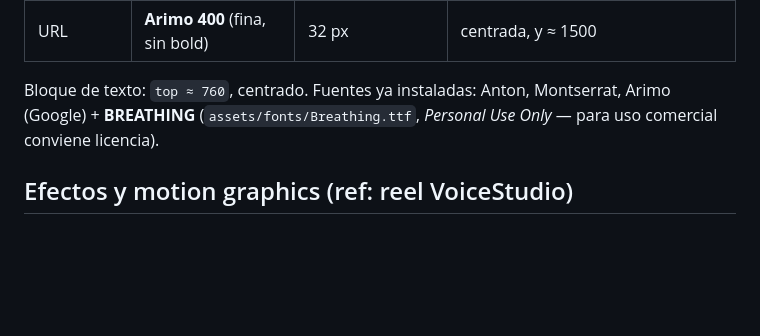
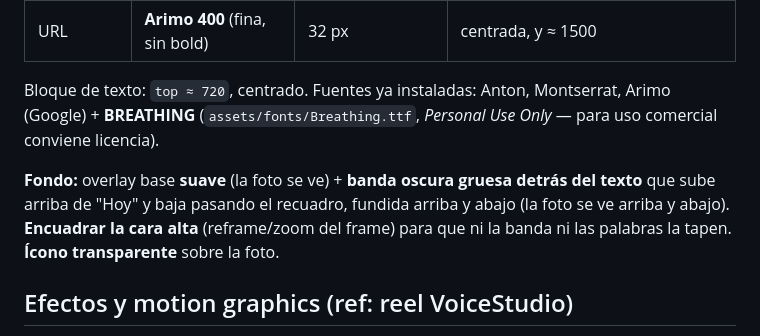
Before and after one commit to desarrollowerkalec-commits/videos_con_claude, a Markdown page: marcas/daniela-werkalec/estilo.md, the part around the change. Rendered like a GitHub page; blank space fills up the shorter version.

Commit message:
Portada: nota de overlay (banda gruesa) + encuadre de cara alta + icono transparente
Co-Authored-By: Claude Opus 4.8 <noreply@anthropic.com>
Claude-Session: https://claude.ai/code/session_015X5bsFSsEjKkzYz61cgL2z

```diff
--- a/marcas/daniela-werkalec/estilo.md
+++ b/marcas/daniela-werkalec/estilo.md
@@ -134,7 +134,9 @@ Una portada por reel (1080×1920). Fondo: foto de Daniela **oscurecida** (frame
 | Ícono del ángulo | **PNG real** (`assets/iconos/`) | **163.8 × 134.1 px** | **posición fija: x 198.8, y 1289.8** (igual en todas) |
 | URL | **Arimo 400** (fina, sin bold) | 32 px | centrada, y ≈ 1500 |
 
-Bloque de texto: `top ≈ 760`, centrado. Fuentes ya instaladas: Anton, Montserrat, Arimo (Google) + **BREATHING** (`assets/fonts/Breathing.ttf`, *Personal Use Only* — para uso comercial conviene licencia).
+Bloque de texto: `top ≈ 720`, centrado. Fuentes ya instaladas: Anton, Montserrat, Arimo (Google) + **BREATHING** (`assets/fonts/Breathing.ttf`, *Personal Use Only* — para uso comercial conviene licencia).
+
+**Fondo:** overlay base **suave** (la foto se ve) + **banda oscura gruesa detrás del texto** que sube arriba de "Hoy" y baja pasando el recuadro, fundida arriba y abajo (la foto se ve arriba y abajo). **Encuadrar la cara alta** (reframe/zoom del frame) para que ni la banda ni las palabras la tapen. **Ícono transparente** sobre la foto.
 
 ## Efectos y motion graphics (ref: reel VoiceStudio)
 
```
